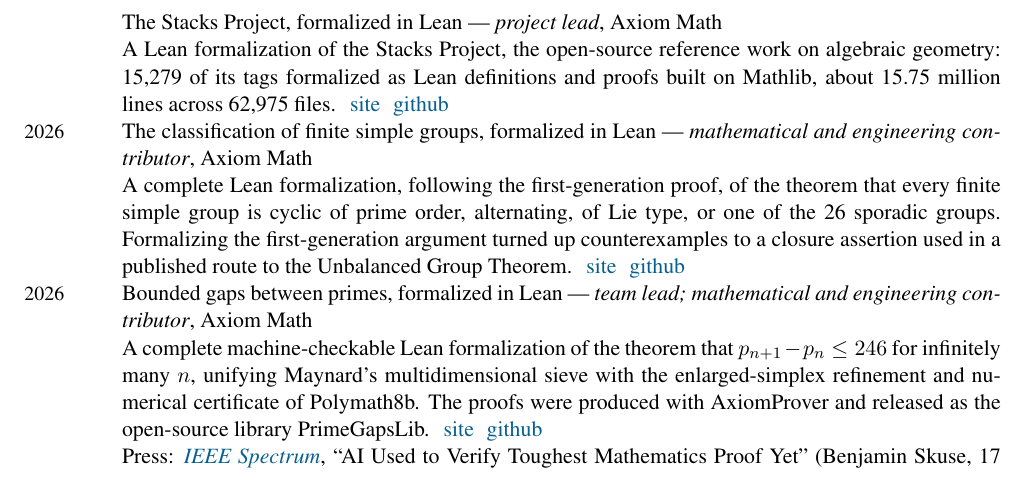
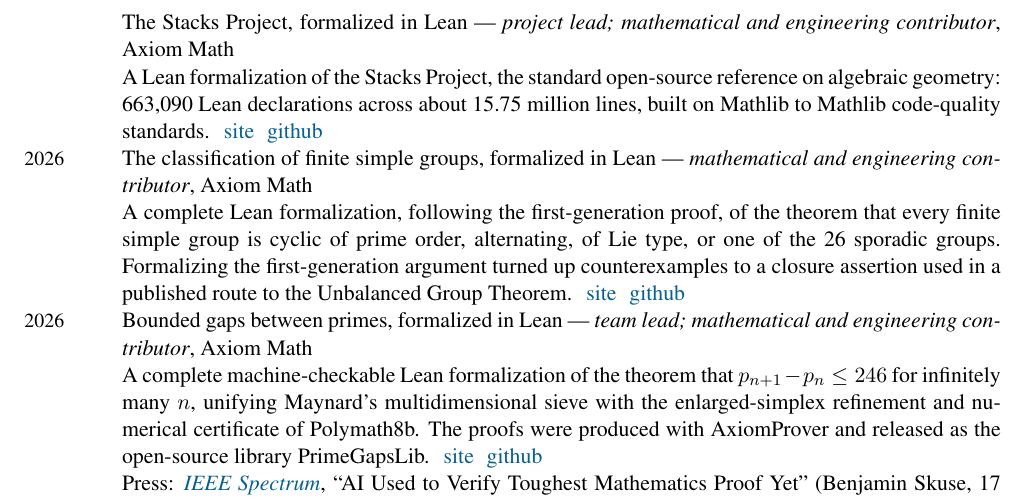
Before and after one commit to ashvin-swaminathan/home, a LaTeX CV (cv/main.tex): part of page 4 of 6, cut so that both start at the same text. Compiled offline with pdfLaTeX.

Commit message:
Revise the Stacks entry
Role is project lead plus mathematical and engineering contributor.

Says what the Stacks Project is -- the standard open-source reference
on algebraic geometry, some 7,500 pages over commutative algebra,
schemes, cohomology and algebraic stacks -- and gives the size as
663,090 declarations over about 15.75 million lines. The tag count is
out, and so is the StacksCore/StacksFrontier split, including the
mention of it in the badge note.

Adds the point about code quality: statements written to Mathlib
standards and at the generality their consumers need, so the library
is something to build on and upstream from.

Co-Authored-By: Claude Opus 5 <noreply@anthropic.com>
Claude-Session: https://claude.ai/code/session_01D1nfestZnpVfRSLWowg9MT

```diff
--- a/cv/main.tex
+++ b/cv/main.tex
@@ -229,8 +229,8 @@
 
 \section*{Projects}
 
-\years{2026} The Stacks Project, formalized in Lean --- \emph{project lead}, Axiom Math \\
-A Lean formalization of the Stacks Project, the open-source reference work on algebraic geometry: 15,279 of its tags formalized as Lean definitions and proofs built on Mathlib, about 15.75 million lines across 62,975 files.\,\, \textcolor[rgb]{0,0,1}{\href{https://stacks.axiommath.ai/}{site}}\,\, \textcolor[rgb]{0,0,1}{\href{https://github.com/AxiomMath/Stacks}{github}} \\
+\years{2026} The Stacks Project, formalized in Lean --- \emph{project lead; mathematical and engineering contributor}, Axiom Math \\
+A Lean formalization of the Stacks Project, the standard open-source reference on algebraic geometry: 663,090 Lean declarations across about 15.75 million lines, built on Mathlib to Mathlib code-quality standards.\,\, \textcolor[rgb]{0,0,1}{\href{https://stacks.axiommath.ai/}{site}}\,\, \textcolor[rgb]{0,0,1}{\href{https://github.com/AxiomMath/Stacks}{github}} \\
 \years{2026} The classification of finite simple groups, formalized in Lean --- \emph{mathematical and engineering contributor}, Axiom Math \\
 A complete Lean formalization, following the first-generation proof, of the theorem that every finite simple group is cyclic of prime order, alternating, of Lie type, or one of the 26 sporadic groups. Formalizing the first-generation argument turned up counterexamples to a closure assertion used in a published route to the Unbalanced Group Theorem.\,\, \textcolor[rgb]{0,0,1}{\href{https://cfsg.axiommath.ai/}{site}}\,\, \textcolor[rgb]{0,0,1}{\href{https://github.com/AxiomMath/CFSG}{github}} \\
 \years{2026} Bounded gaps between primes, formalized in Lean --- \emph{team lead; mathematical and engineering contributor}, Axiom Math \\
```
Also changed, not shown: 3 other files.
